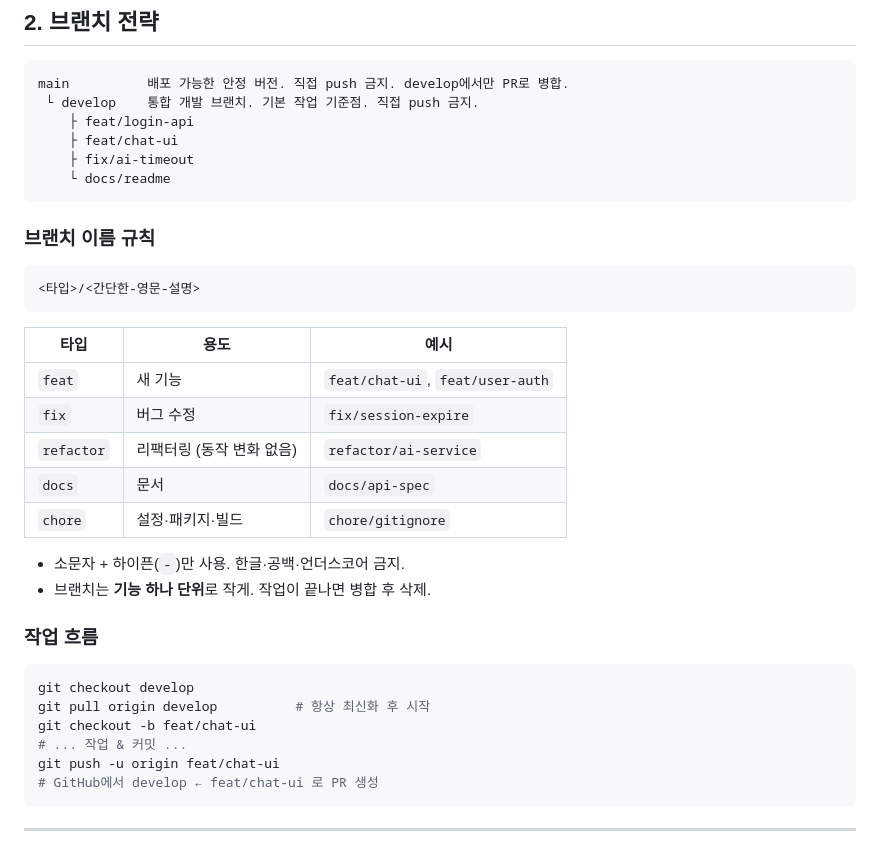
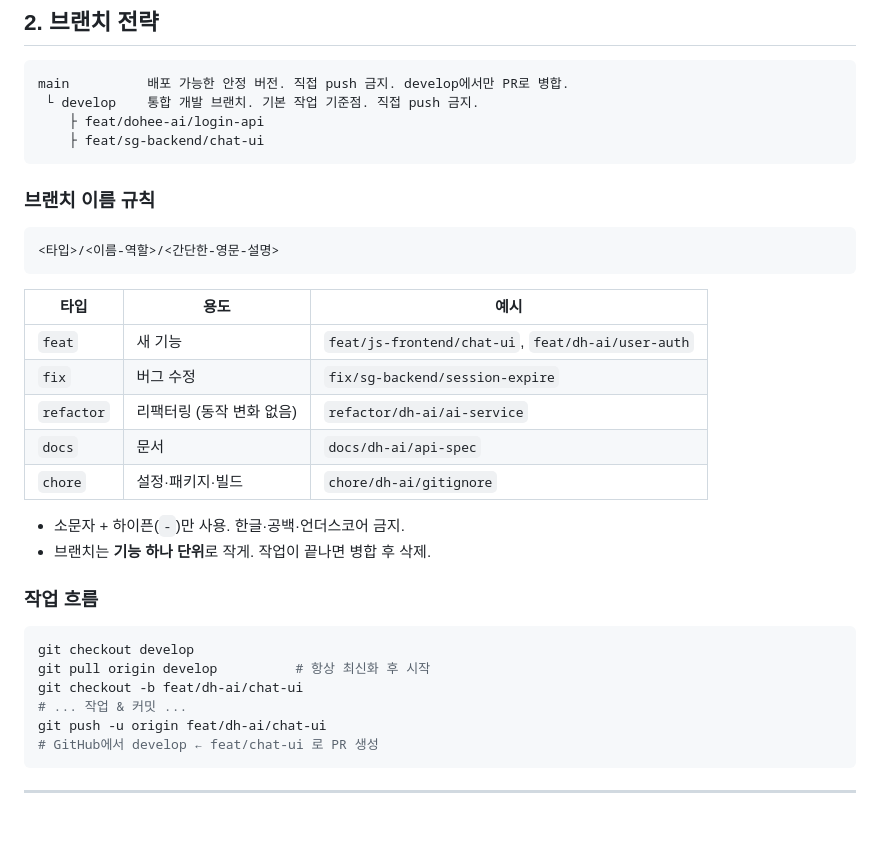
Before and after one commit to dori943/chatbot-service, a Markdown page: .github/CONTRIBUTING_1.md, the part around one of its changes. Drawn GitHub-style; blank space fills up the shorter version.

````diff
--- a/CONTRIBUTING_1.md
+++ b/.github/CONTRIBUTING_1.md
@@ -22,25 +22,23 @@
 ```
 main          배포 가능한 안정 버전. 직접 push 금지. develop에서만 PR로 병합.
  └ develop    통합 개발 브랜치. 기본 작업 기준점. 직접 push 금지.
-    ├ feat/login-api
-    ├ feat/chat-ui
-    ├ fix/ai-timeout
-    └ docs/readme
+    ├ feat/dohee-ai/login-api
+    ├ feat/sg-backend/chat-ui
 ```
 
 ### 브랜치 이름 규칙
 
 ```
-<타입>/<간단한-영문-설명>
+<타입>/<이름-역할>/<간단한-영문-설명>
 ```
 
 | 타입 | 용도 | 예시 |
 |---|---|---|
-| `feat` | 새 기능 | `feat/chat-ui`, `feat/user-auth` |
-| `fix` | 버그 수정 | `fix/session-expire` |
-| `refactor` | 리팩터링 (동작 변화 없음) | `refactor/ai-service` |
-| `docs` | 문서 | `docs/api-spec` |
-| `chore` | 설정·패키지·빌드 | `chore/gitignore` |
+| `feat` | 새 기능 | `feat/js-frontend/chat-ui`, `feat/dh-ai/user-auth` |
+| `fix` | 버그 수정 | `fix/sg-backend/session-expire` |
+| `refactor` | 리팩터링 (동작 변화 없음) | `refactor/dh-ai/ai-service` |
+| `docs` | 문서 | `docs/dh-ai/api-spec` |
+| `chore` | 설정·패키지·빌드 | `chore/dh-ai/gitignore` |
 
 - 소문자 + 하이픈(`-`)만 사용. 한글·공백·언더스코어 금지.
 - 브랜치는 **기능 하나 단위**로 작게. 작업이 끝나면 병합 후 삭제.
@@ -50,9 +48,9 @@ main          배포 가능한 안정 버전. 직접 push 금지. develop에서
 ```bash
 git checkout develop
 git pull origin develop          # 항상 최신화 후 시작
-git checkout -b feat/chat-ui
+git checkout -b feat/dh-ai/chat-ui
 # ... 작업 & 커밋 ...
-git push -u origin feat/chat-ui
+git push -u origin feat/dh-ai/chat-ui
 # GitHub에서 develop ← feat/chat-ui 로 PR 생성
 ```
 
````
Also changed, not shown: other parts of .github/CONTRIBUTING_1.md (+36 -0 lines), .github/PULL_REQUEST_TEMPLATE_1.md (renamed from PULL_REQUEST_TEMPLATE_1.md).
